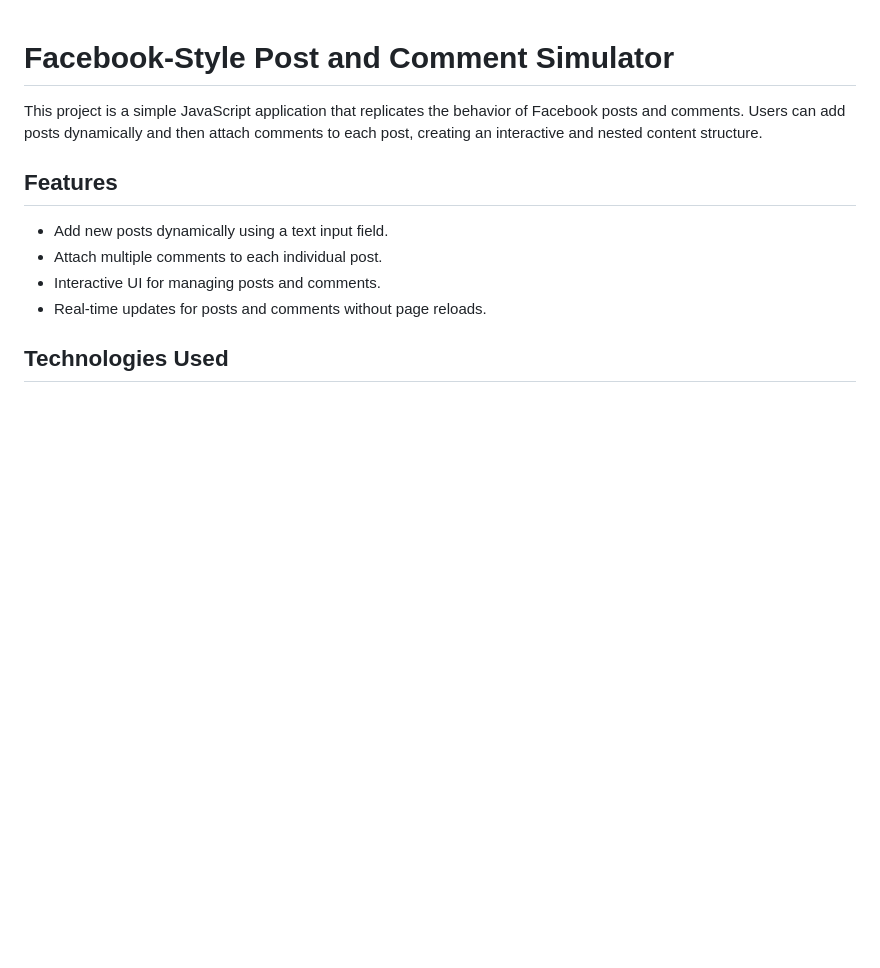
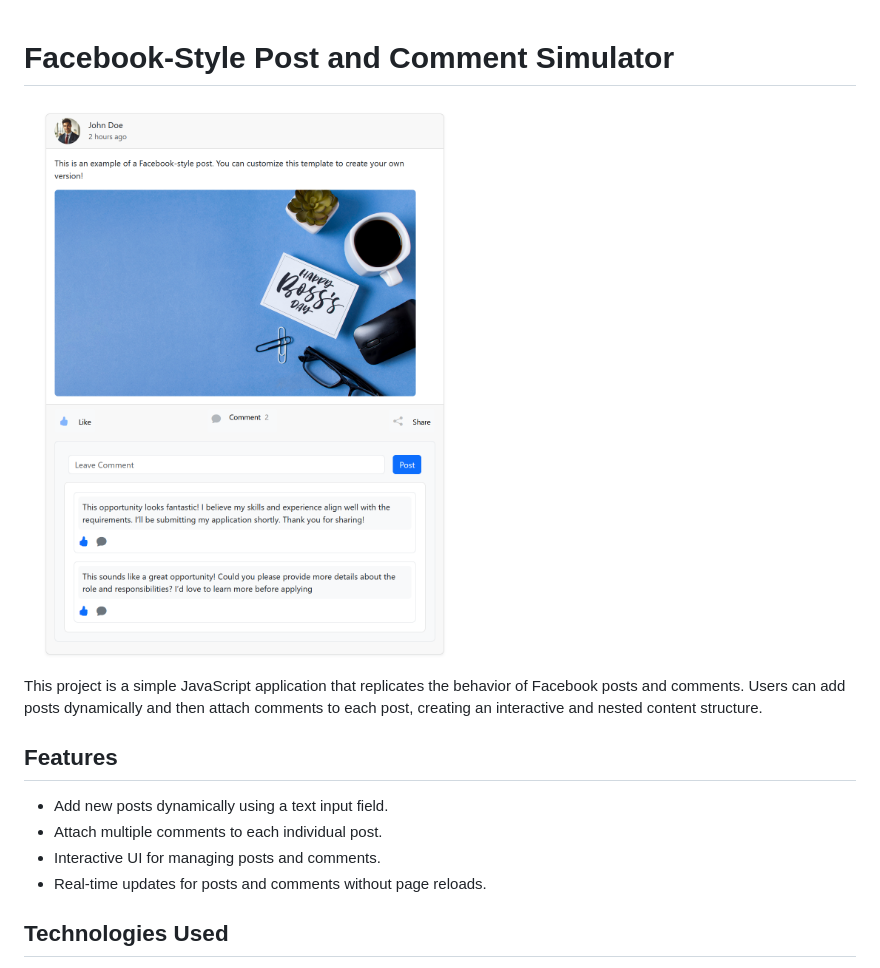
Before and after one commit to Voxold/JavaScript-Mini-Projects, a Markdown page: facebook-style-post-and-comment/README.md, the part around the change. GitHub-like rendering; pictures changed too: facebook-style-post-and-comment/img/image.png (added); blank space fills up the shorter version.

```diff
--- a/facebook-style-post-and-comment/README.md
+++ b/facebook-style-post-and-comment/README.md
@@ -1,4 +1,6 @@
 # Facebook-Style Post and Comment Simulator
+
+![alt text](img/image.png)
 
 This project is a simple JavaScript application that replicates the behavior of Facebook posts and comments. Users can add posts dynamically and then attach comments to each post, creating an interactive and nested content structure.
 
```
Also changed, not shown: facebook-style-post-and-comment/img/profile1.jpg (deleted), 6 other files.
